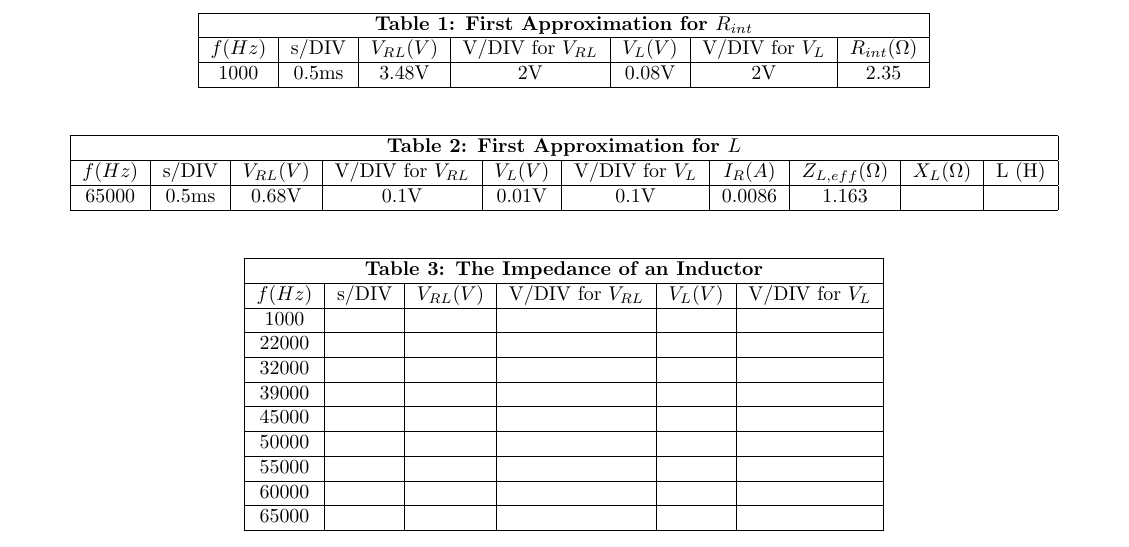
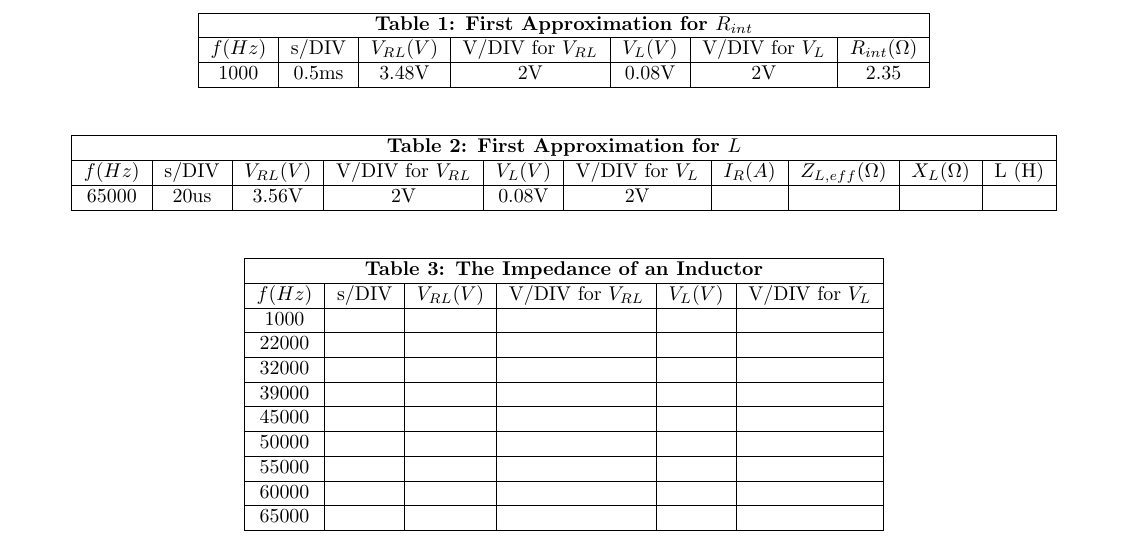
Before and after one commit to phildkim/csun_spring2021, a LaTeX document (PHYS_220BL/lab_12/report.tex): part of the page, cut so that both start at the same text. Compiled offline with pdfLaTeX.

Commit message:
csun spring 2021

```diff
--- a/PHYS_220BL/lab_12/report.tex
+++ b/PHYS_220BL/lab_12/report.tex
@@ -28,7 +28,7 @@
   \begin{tabular}{|c|c|c|c|c|c|c|c|c|c|}\hline
     \multicolumn{10}{|c|}{\textbf{Table 2: First Approximation for \F{L}}}\\\hline
     \F{f (Hz)}&s/DIV&\F{V_{RL} (V)}&V/DIV for \F{V_{RL}}&\F{V_{L} (V)}&V/DIV for \F{V_{L}}&\F{I_R (A)}&\F{Z_{L,eff} (\Omega)}&\F{X_L (\Omega)}&L (H)\\\hline
-    65000&0.5ms&0.68V&0.1V&0.01V&0.1V&0.0086&1.163& & \\\hline
+    65000&20us&3.56V&2V&0.08V&2V&&& & \\\hline
   \end{tabular}
 \end{table}
 \begin{table}[!htp]\centering
```
Also changed, not shown: 1 other file.
